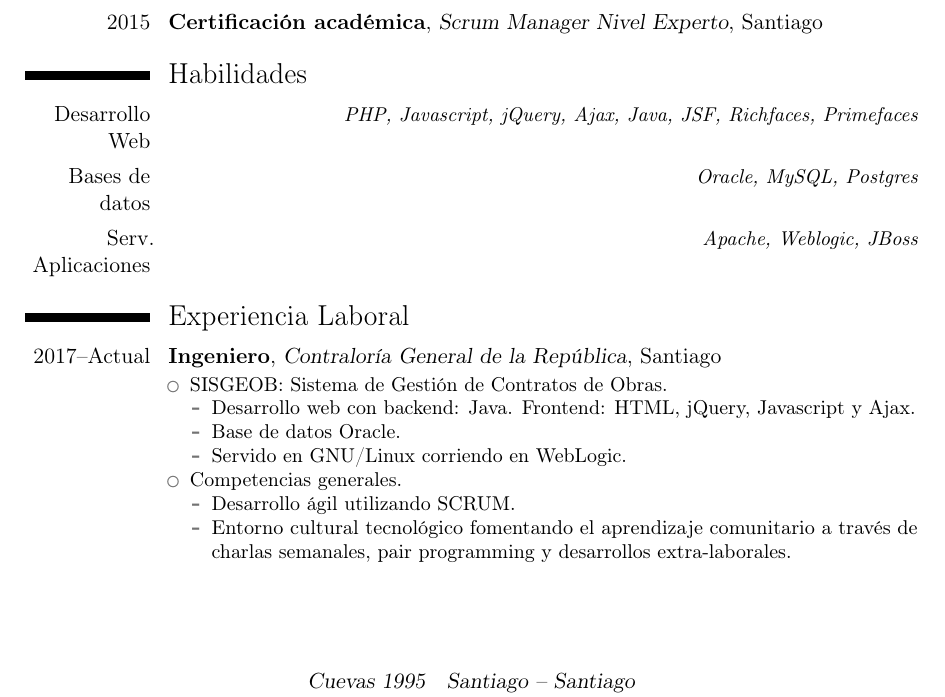
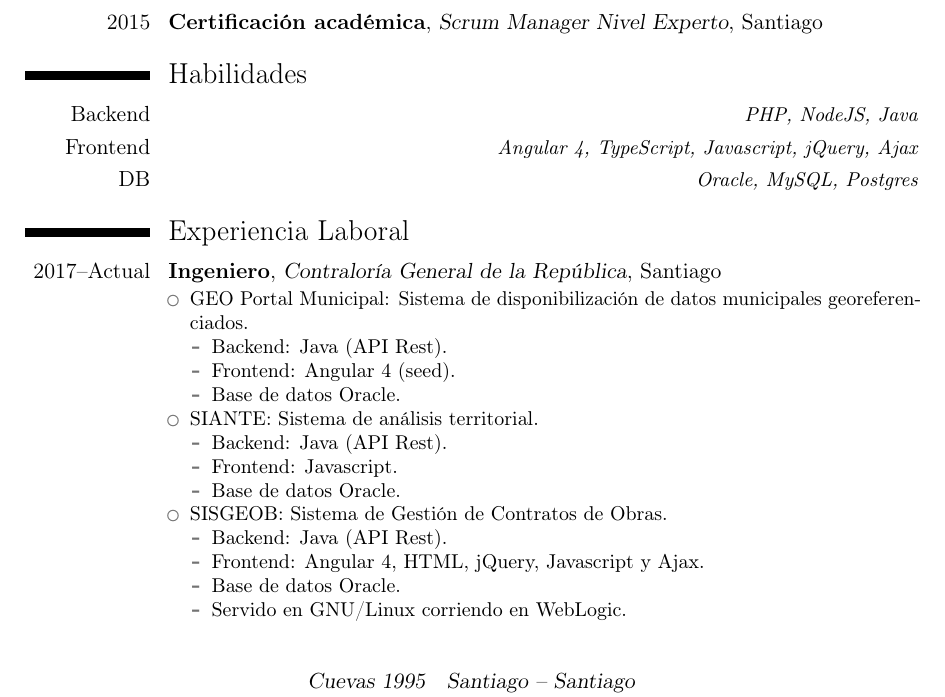
Before and after one commit to brutalchrist/curriculum, a LaTeX CV (Curriculum.tex): part of page 1 of 3, cut so that both start at the same text. Compiled offline with pdfLaTeX.

Commit message:
CGR projects

```diff
--- a/Curriculum.tex
+++ b/Curriculum.tex
@@ -21,7 +21,7 @@
 \name{Sebastián Ernesto}{González Villena}
 %%\title{Título del CV (opcional)}
 \address{Cuevas 1995 ~ Santiago}{Santiago}
-\phone[mobile]{+56~(9)~71768325}
+\phone[mobile]{+56~(9)~97358426}
 %\phone[fixed]{+56~(2)~678~901}
 \email{sgonzalez@debianchile.cl}
 \homepage{https://github.com/brutalchrist}
@@ -56,24 +56,32 @@
 \cventry{2015}{Certificación académica}{Scrum Manager Nivel Experto}{Santiago}{}{}
 
 \section{Habilidades}
-	\cvitemwithcomment{Desarrollo Web}{}{PHP, Javascript, jQuery, Ajax, Java, JSF, Richfaces, Primefaces}
-	\cvitemwithcomment{Bases de datos}{}{Oracle, MySQL, Postgres}
-	\cvitemwithcomment{Serv. Aplicaciones}{}{Apache, Weblogic, JBoss}
+	\cvitemwithcomment{Backend}{}{PHP, NodeJS, Java}
+	\cvitemwithcomment{Frontend}{}{Angular 4, TypeScript, Javascript, jQuery, Ajax}
+	\cvitemwithcomment{DB}{}{Oracle, MySQL, Postgres}
 
 
 \section{Experiencia Laboral}
 \cventry{2017--Actual}{Ingeniero}{Contraloría General de la República}{Santiago}{}{
 \begin{itemize}%
+	\item GEO Portal Municipal: Sistema de disponibilización de datos municipales georeferenciados.
+	\begin{itemize}%
+		\item Backend: Java (API Rest).
+		\item Frontend:  Angular 4 (seed).
+		\item Base de datos Oracle.
+	\end{itemize}
+	\item SIANTE: Sistema de análisis territorial.
+	\begin{itemize}%
+		\item Backend: Java (API Rest).
+		\item Frontend:  Javascript.
+		\item Base de datos Oracle.
+	\end{itemize}
 	\item SISGEOB: Sistema de Gestión de Contratos de Obras.
 	\begin{itemize}%
-		\item Desarrollo web con backend: Java. Frontend:  HTML, jQuery, Javascript y Ajax.
+		\item Backend: Java (API Rest).
+		\item Frontend:  Angular 4, HTML, jQuery, Javascript y Ajax.
 		\item Base de datos Oracle.
 		\item Servido en GNU/Linux corriendo en WebLogic.
-	\end{itemize}
-	\item Competencias generales.
-	\begin{itemize}%
-		\item Desarrollo ágil utilizando SCRUM.
-		\item Entorno cultural tecnológico fomentando el aprendizaje comunitario a través de charlas semanales, pair programming y desarrollos extra-laborales.
 	\end{itemize}
 \end{itemize}
 }
@@ -82,7 +90,8 @@
 \begin{itemize}%
 	\item The Timebilling: Software de gestión legal.
 	\begin{itemize}%
-		\item Desarrollo web con backend: PHP. Frontend:  HTML, jQuery, Javascript y Ajax.
+		\item Backend: PHP.
+		\item Frontend:  HTML, jQuery, Javascript y Ajax.
 		\item Base de datos MySQL.
 		\item Servido en GNU/Linux corriendo en Apache2.
 		\item Control de versiones GIT, utilizando plataforma GitHub.
@@ -99,13 +108,15 @@
 \begin{itemize}%
 	\item Siapertra: Sistema de tramitación automática de actos administrativos.
 	\begin{itemize}%
-		\item Desarrollo web con backend: Java. Frontend:  JSF y Richfaces.
+		\item Backend: Java.
+		\item Frontend:  JSF y Richfaces.
 		\item Base de datos Oracle utilizando ORM Hibernate.
 		\item Servido en GNU/Linux corriendo sobre WebLogic.
 	\end{itemize}
 	\item Sagir2 Biobio: Sistema de gestión de inversión regional.
 	\begin{itemize}%
-		\item Desarrollo web con backend: Java. Frontend:  JSF y Primefaces.
+		\item Backend: Java.
+		\item Frontend:  JSF y Primefaces.
 		\item Base de datos Postgres utilizando ORM Hibernate.
 		\item Servido en GNU/Linux corriendo sobre JBoss.
 	\end{itemize}
```
